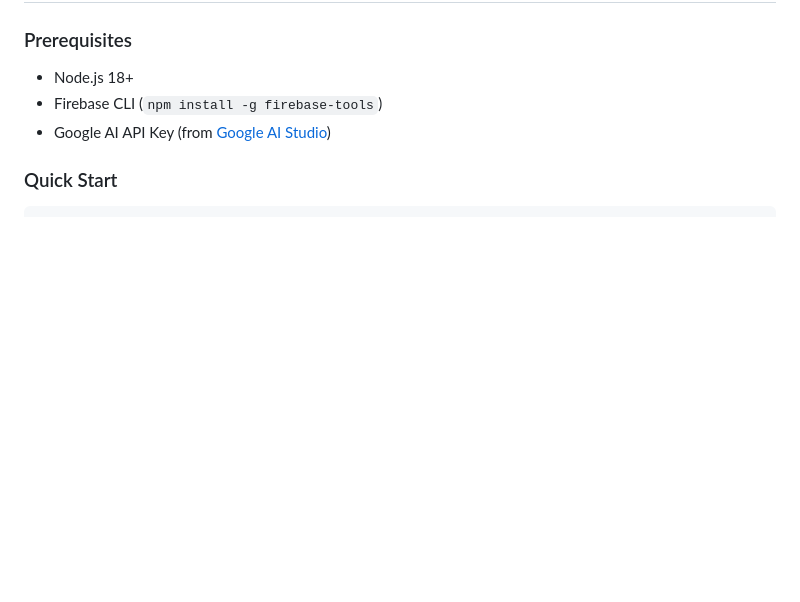
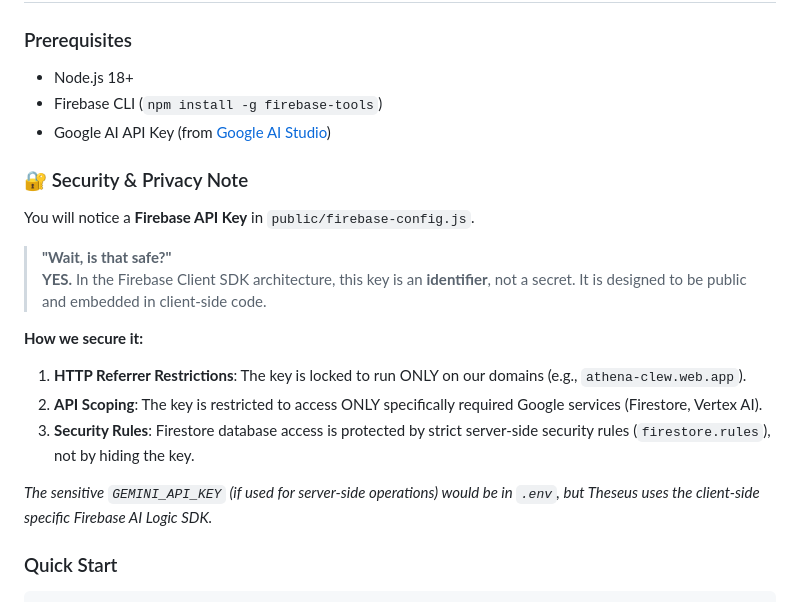
Before and after one commit to earlgreyhot1701D/Athena-Clew, a Markdown page: README.md, the part around the change. Rendered like a GitHub page; blank space fills up the shorter version.

Commit message:
docs: complete README with security context, debugging history, and platform overview

```diff
--- a/README.md
+++ b/README.md
@@ -207,6 +207,20 @@ firestore/
 - Node.js 18+
 - Firebase CLI (`npm install -g firebase-tools`)
 - Google AI API Key (from [Google AI Studio](https://aistudio.google.com/))
+
+### 🔐 Security & Privacy Note
+
+You will notice a **Firebase API Key** in `public/firebase-config.js`.
+
+> **"Wait, is that safe?"**
+> **YES.** In the Firebase Client SDK architecture, this key is an **identifier**, not a secret. It is designed to be public and embedded in client-side code.
+
+**How we secure it:**
+1.  **HTTP Referrer Restrictions**: The key is locked to run ONLY on our domains (e.g., `athena-clew.web.app`).
+2.  **API Scoping**: The key is restricted to access ONLY specifically required Google services (Firestore, Vertex AI).
+3.  **Security Rules**: Firestore database access is protected by strict server-side security rules (`firestore.rules`), not by hiding the key.
+
+*The sensitive `GEMINI_API_KEY` (if used for server-side operations) would be in `.env`, but Theseus uses the client-side specific Firebase AI Logic SDK.*
 
 ### Quick Start
 
```
